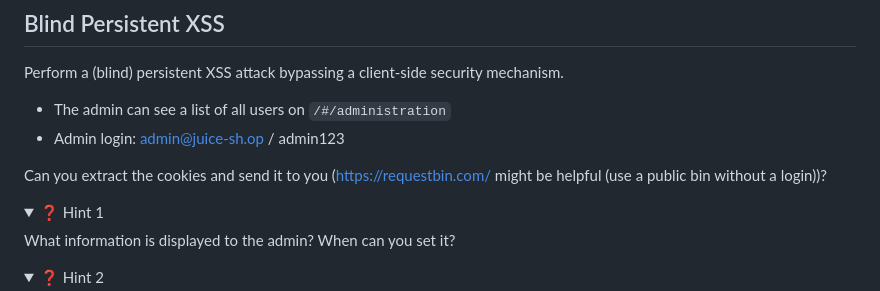
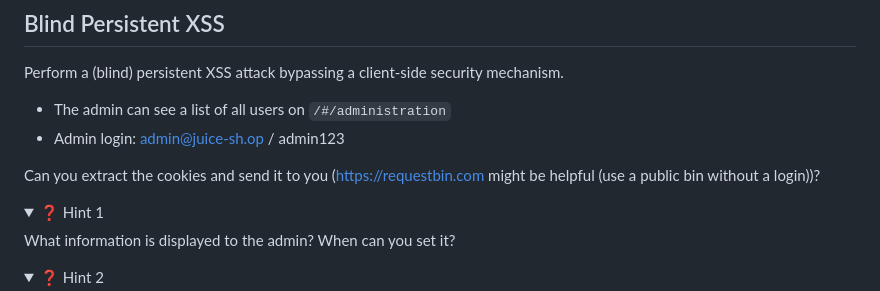
Before and after one commit to Zuehlke/WebSecurityWorkshop, a Markdown page: exercises.md, the part around the change. Drawn GitHub-style; folded sections open.

```diff
--- a/exercises.md
+++ b/exercises.md
@@ -256,7 +256,7 @@ Perform a (blind) persistent XSS attack bypassing a client-side security mechani
 - The admin can see a list of all users on `/#/administration`
 - Admin login: admin@juice-sh.op / admin123
 
-Can you extract the cookies and send it to you (https://requestbin.com/ might be helpful (use a public bin without a login))?
+Can you extract the cookies and send it to you ([https://requestbin.com](https://public.requestbin.com/r/) might be helpful (use a public bin without a login))?
 
 <details>
   <summary>❓ Hint 1</summary>
```
